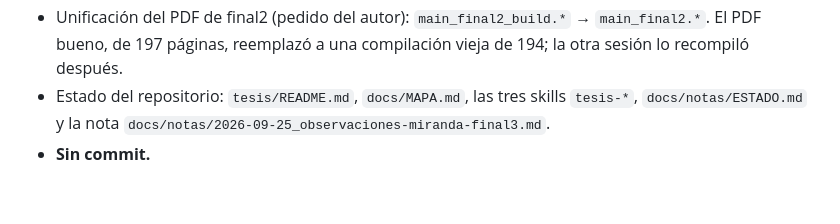
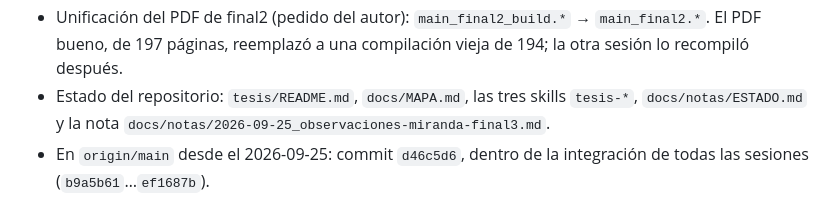
Before and after one commit to Sucullani/SoftwareED, a Markdown page: tesis/auditoria_final/IMPLEMENTACION-FINAL3.md, the part around the change. Drawn GitHub-style.

```diff
--- a/tesis/auditoria_final/IMPLEMENTACION-FINAL3.md
+++ b/tesis/auditoria_final/IMPLEMENTACION-FINAL3.md
@@ -89,4 +89,5 @@ naranja tiene 2,5:1 de contraste, así que ningún color va sin su rótulo.
   después.
 - Estado del repositorio: `tesis/README.md`, `docs/MAPA.md`, las tres skills `tesis-*`,
   `docs/notas/ESTADO.md` y la nota `docs/notas/2026-09-25_observaciones-miranda-final3.md`.
-- **Sin commit.**
+- En `origin/main` desde el 2026-09-25: commit `d46c5d6`, dentro de la integración de todas las
+  sesiones (`b9a5b61`…`ef1687b`).
```
Also changed, not shown: docs/notas/2026-09-25_observaciones-miranda-final3.md (+1 -1 lines), docs/notas/ESTADO.md (+15 -14 lines).
